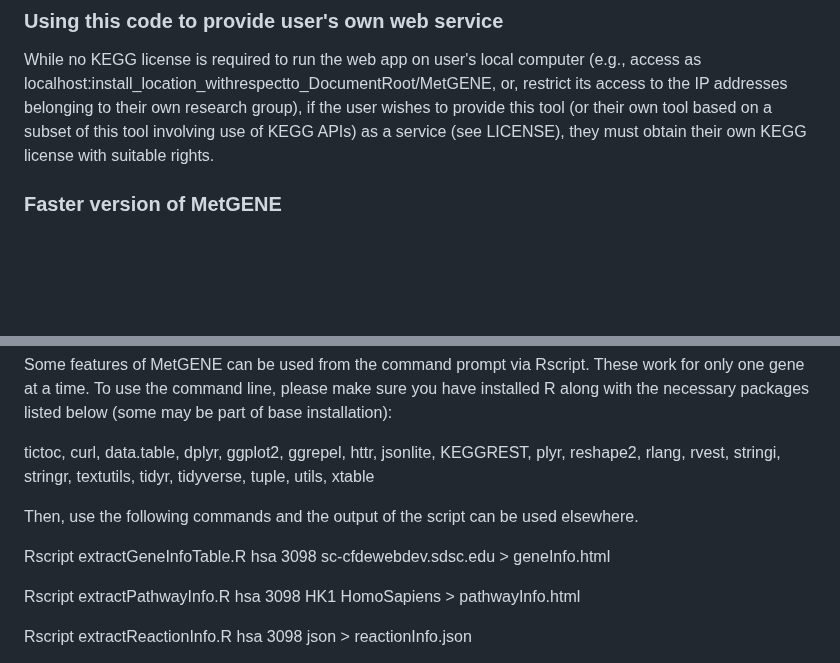
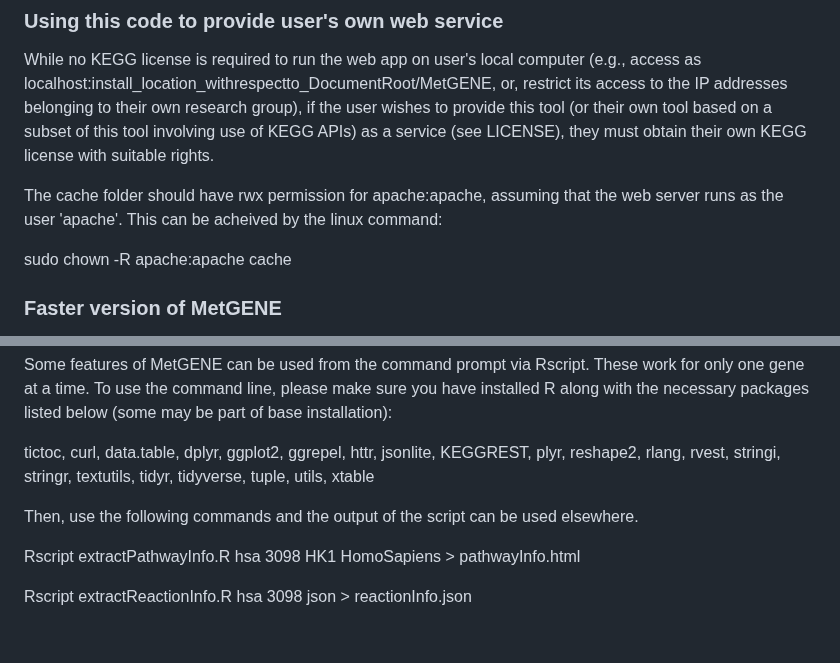
Before and after one commit to metabolomicsworkbench/MetGENE, a Markdown page: README.md, 2 parts joined by grey strips. Rendered like a GitHub page; blank space fills up the shorter version.

```diff
--- a/README.md
+++ b/README.md
@@ -21,6 +21,10 @@ We also provide the source code so that one can clone this tool and run it local
 ### Using this code to provide user's own web service
 
 While no KEGG license is required to run the web app on user's local computer (e.g., access as localhost:install_location_withrespectto_DocumentRoot/MetGENE, or, restrict its access to the IP addresses belonging to their own research group), if the user wishes to provide this tool (or their own tool based on a subset of this tool involving use of KEGG APIs) as a service (see LICENSE), they must obtain their own KEGG license with suitable rights.
+
+The cache folder should have rwx permission for apache:apache, assuming that the web server runs as the user 'apache'. This can be acheived by the linux command:
+
+sudo chown -R apache:apache cache
 
 ### Faster version of MetGENE
 If and only if the user has purchased license for KEGG FTP Data, they can activate a 'preCompute' mode to run faster version of MetGENE. To acheive this, please set preCompute = 1 in the file setPrecompute.R. Otherwise, please ensure that preCompute is set to 0 in the file setPrecompute.R. Further, to use the faster version, the user needs to run the R scripts in the 'data' folder first. Please see the respective R files in the 'data' folder for instructions to run them.
@@ -99,8 +103,6 @@ tictoc, curl, data.table, dplyr, ggplot2, ggrepel, httr, jsonlite, KEGGREST, ply
 
 Then, use the following commands and the output of the script can be used elsewhere.
 
-Rscript extractGeneInfoTable.R hsa 3098 sc-cfdewebdev.sdsc.edu > geneInfo.html
-
 Rscript extractPathwayInfo.R hsa 3098 HK1 HomoSapiens > pathwayInfo.html
 
 Rscript extractReactionInfo.R hsa 3098 json > reactionInfo.json
```
